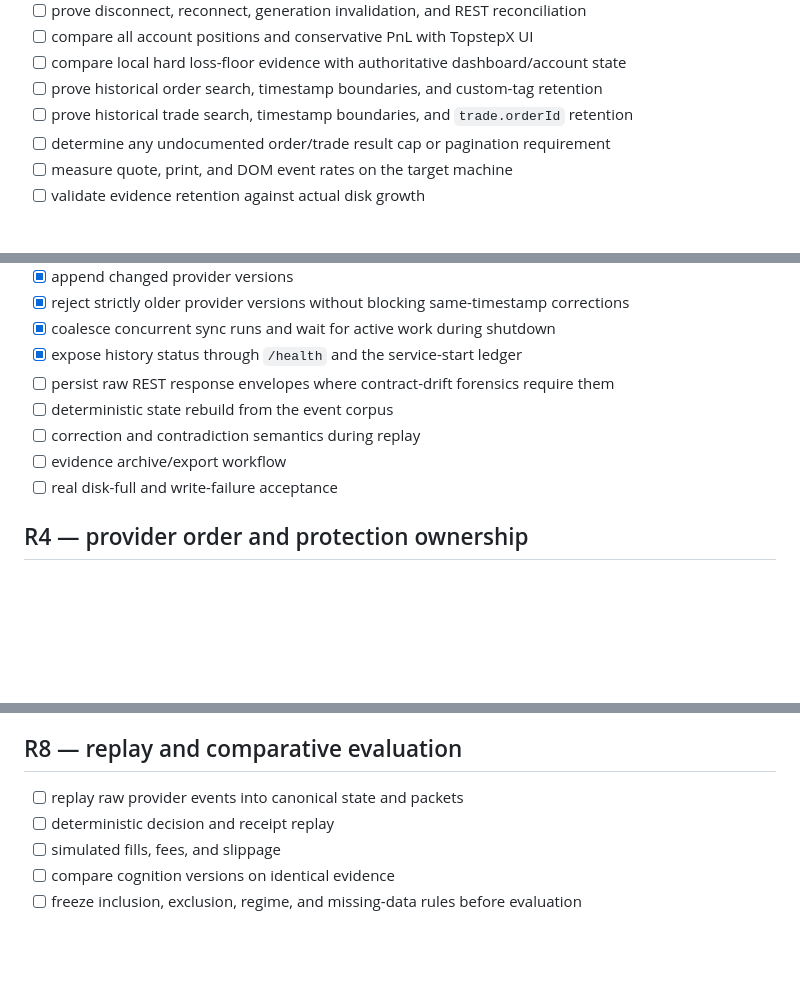
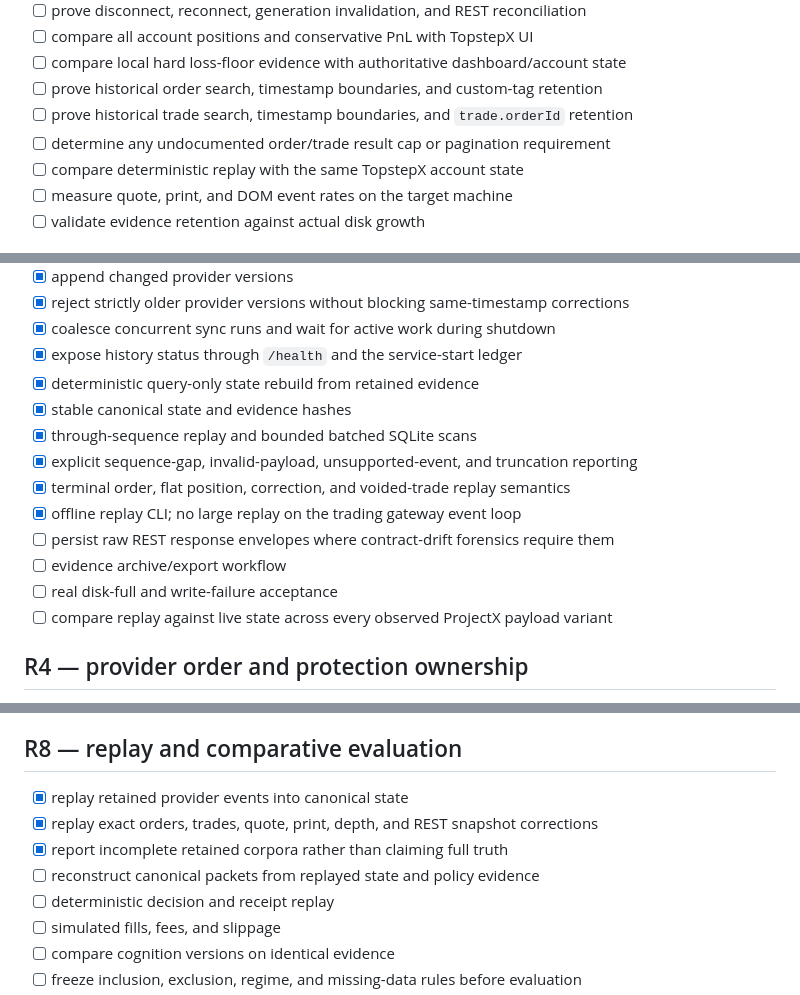
Before and after one commit to GlitchTrader/glitch-topstep, a Markdown page: docs/ROADMAP.md, 3 parts joined by grey strips. GitHub-like rendering; blank space fills up the shorter version.

Commit message:
docs: close deterministic replay foundation milestones

```diff
--- a/docs/ROADMAP.md
+++ b/docs/ROADMAP.md
@@ -61,6 +61,7 @@ Progress is evidence-gated, not calendar-gated. Tests prove software contracts;
 - [ ] prove historical order search, timestamp boundaries, and custom-tag retention
 - [ ] prove historical trade search, timestamp boundaries, and `trade.orderId` retention
 - [ ] determine any undocumented order/trade result cap or pagination requirement
+- [ ] compare deterministic replay with the same TopstepX account state
 - [ ] measure quote, print, and DOM event rates on the target machine
 - [ ] validate evidence retention against actual disk growth
 
@@ -89,11 +90,16 @@ Progress is evidence-gated, not calendar-gated. Tests prove software contracts;
 - [x] reject strictly older provider versions without blocking same-timestamp corrections
 - [x] coalesce concurrent sync runs and wait for active work during shutdown
 - [x] expose history status through `/health` and the service-start ledger
+- [x] deterministic query-only state rebuild from retained evidence
+- [x] stable canonical state and evidence hashes
+- [x] through-sequence replay and bounded batched SQLite scans
+- [x] explicit sequence-gap, invalid-payload, unsupported-event, and truncation reporting
+- [x] terminal order, flat position, correction, and voided-trade replay semantics
+- [x] offline replay CLI; no large replay on the trading gateway event loop
 - [ ] persist raw REST response envelopes where contract-drift forensics require them
-- [ ] deterministic state rebuild from the event corpus
-- [ ] correction and contradiction semantics during replay
 - [ ] evidence archive/export workflow
 - [ ] real disk-full and write-failure acceptance
+- [ ] compare replay against live state across every observed ProjectX payload variant
 
 ## R4 — provider order and protection ownership
 
@@ -160,7 +166,10 @@ Progress is evidence-gated, not calendar-gated. Tests prove software contracts;
 
 ## R8 — replay and comparative evaluation
 
-- [ ] replay raw provider events into canonical state and packets
+- [x] replay retained provider events into canonical state
+- [x] replay exact orders, trades, quote, print, depth, and REST snapshot corrections
+- [x] report incomplete retained corpora rather than claiming full truth
+- [ ] reconstruct canonical packets from replayed state and policy evidence
 - [ ] deterministic decision and receipt replay
 - [ ] simulated fills, fees, and slippage
 - [ ] compare cognition versions on identical evidence
```
